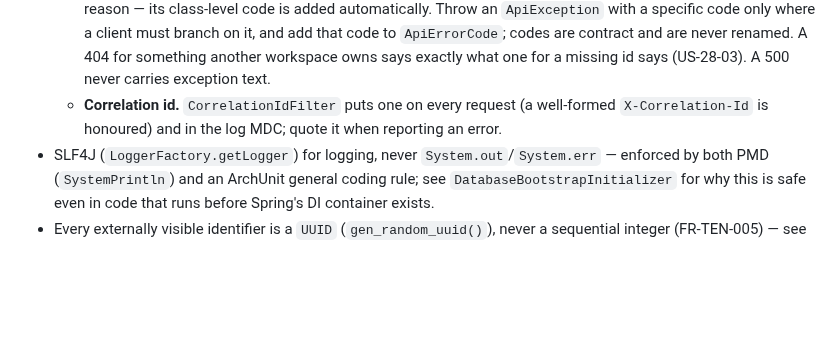
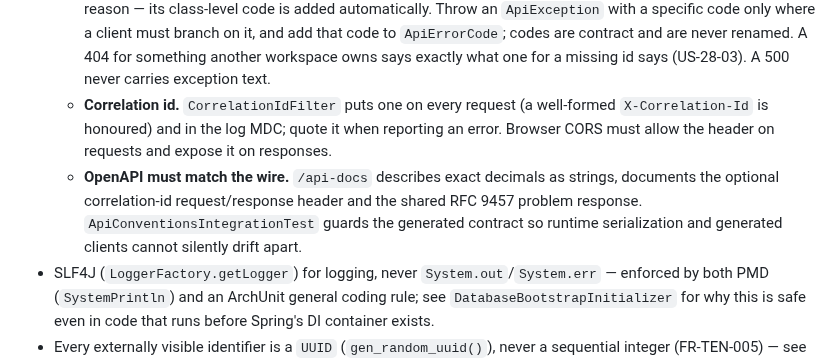
Before and after one commit to hugiFreezy0815/TrackMyWealth, a Markdown page: docs/architecture/development-standards.md, the part around the change. Rendered like a GitHub page; blank space fills up the shorter version.

Commit message:
docs: require OpenAPI to match wire conventions (#149)

```diff
--- a/docs/architecture/development-standards.md
+++ b/docs/architecture/development-standards.md
@@ -56,7 +56,12 @@ cd backend
     something another workspace owns says exactly what one for a missing id says (US-28-03). A
     500 never carries exception text.
   - **Correlation id.** `CorrelationIdFilter` puts one on every request (a well-formed
-    `X-Correlation-Id` is honoured) and in the log MDC; quote it when reporting an error.
+    `X-Correlation-Id` is honoured) and in the log MDC; quote it when reporting an error. Browser
+    CORS must allow the header on requests and expose it on responses.
+  - **OpenAPI must match the wire.** `/api-docs` describes exact decimals as strings, documents
+    the optional correlation-id request/response header and the shared RFC 9457 problem response.
+    `ApiConventionsIntegrationTest` guards the generated contract so runtime serialization and
+    generated clients cannot silently drift apart.
 - SLF4J (`LoggerFactory.getLogger`) for logging, never `System.out`/`System.err` — enforced by both
   PMD (`SystemPrintln`) and an ArchUnit general coding rule; see `DatabaseBootstrapInitializer` for
   why this is safe even in code that runs before Spring's DI container exists.
```
